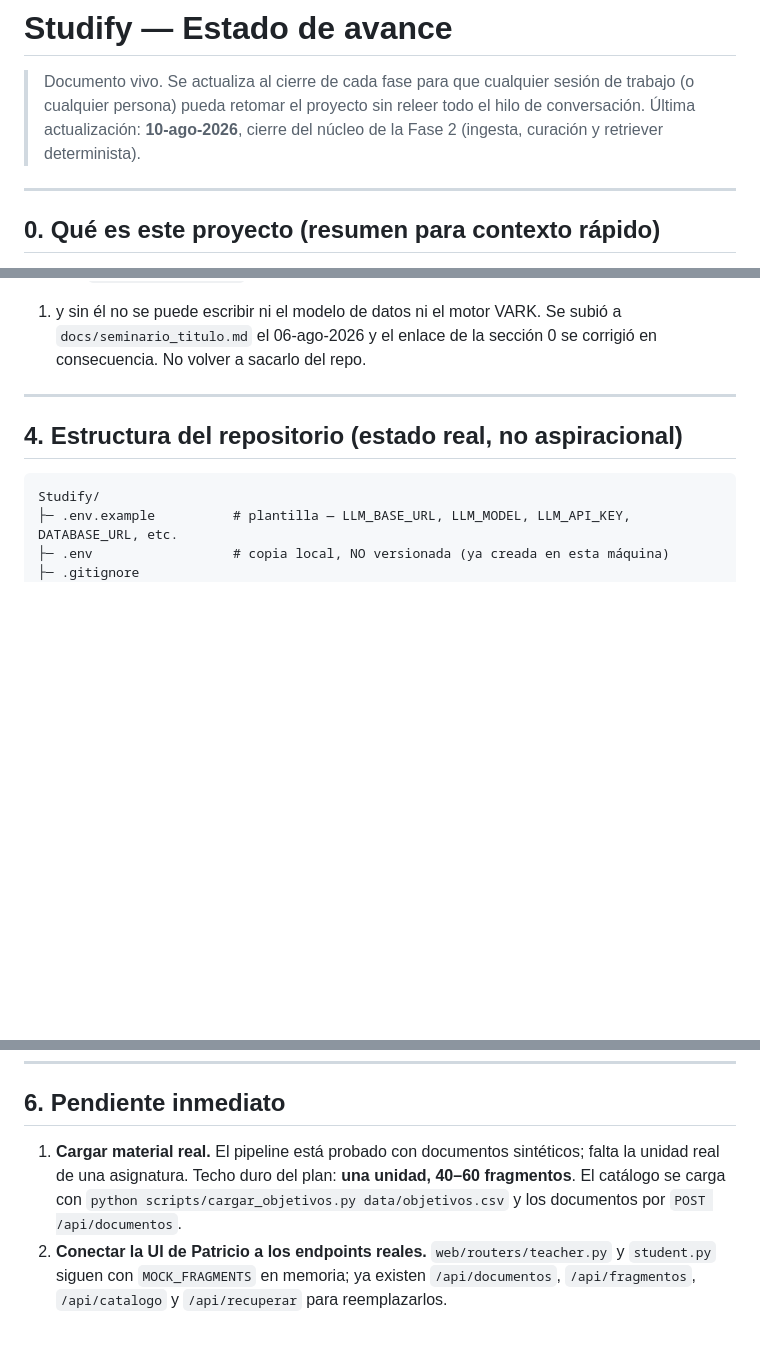
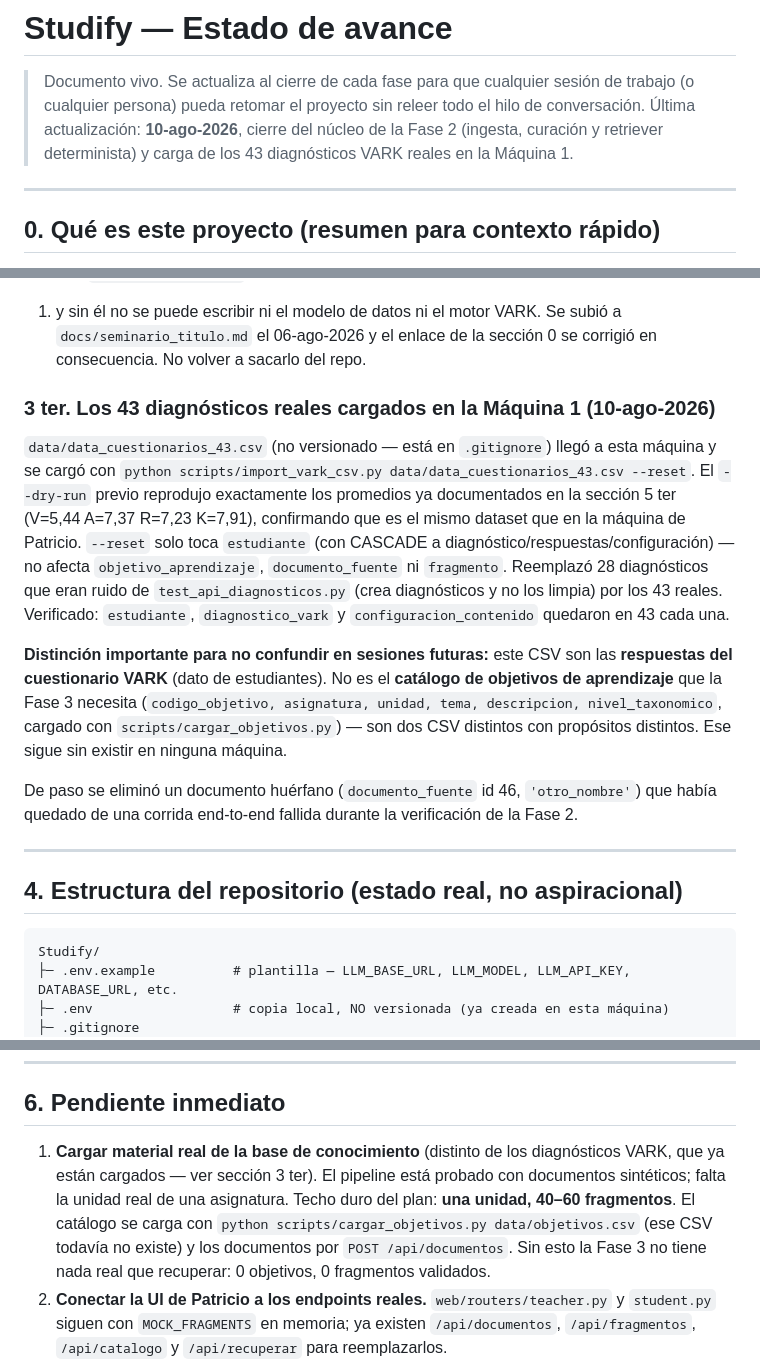
Before and after one commit to VicenteCLeon/Studify, a Markdown page: docs/AVANCE.md, 3 parts joined by grey strips. Drawn GitHub-style; blank space fills up the shorter version.

Commit message:
docs: registra la carga de los 43 diagnosticos VARK reales
data/data_cuestionarios_43.csv llego a la Maquina 1 y se cargo con
--reset, reemplazando 28 diagnosticos que eran ruido de
test_api_diagnosticos.py. El --dry-run previo reprodujo los mismos
promedios ya documentados en 5 ter, confirmando que es el mismo
dataset que en la otra maquina.

Aclara ademas la distincion entre este CSV (respuestas del
cuestionario, ya cargadas) y el catalogo de objetivos de aprendizaje
que la Fase 3 todavia necesita (no existe en ninguna maquina).

```diff
--- a/docs/AVANCE.md
+++ b/docs/AVANCE.md
@@ -2,7 +2,7 @@
 
 > Documento vivo. Se actualiza al cierre de cada fase para que cualquier sesión de trabajo
 > (o cualquier persona) pueda retomar el proyecto sin releer todo el hilo de conversación.
-> Última actualización: **10-ago-2026**, cierre del núcleo de la Fase 2 (ingesta, curación y retriever determinista).
+> Última actualización: **10-ago-2026**, cierre del núcleo de la Fase 2 (ingesta, curación y retriever determinista) y carga de los 43 diagnósticos VARK reales en la Máquina 1.
 
 ---
 
@@ -139,6 +139,26 @@ computador.
 1) y sin él no se puede escribir ni el modelo de datos ni el motor VARK. Se subió a
 `docs/seminario_titulo.md` el 06-ago-2026 y el enlace de la sección 0 se corrigió en
 consecuencia. No volver a sacarlo del repo.
+
+### 3 ter. Los 43 diagnósticos reales cargados en la Máquina 1 (10-ago-2026)
+
+`data/data_cuestionarios_43.csv` (no versionado — está en `.gitignore`) llegó a esta máquina y se
+cargó con `python scripts/import_vark_csv.py data/data_cuestionarios_43.csv --reset`. El
+`--dry-run` previo reprodujo exactamente los promedios ya documentados en la sección 5 ter
+(V=5,44 A=7,37 R=7,23 K=7,91), confirmando que es el mismo dataset que en la máquina de Patricio.
+`--reset` solo toca `estudiante` (con CASCADE a diagnóstico/respuestas/configuración) — no afecta
+`objetivo_aprendizaje`, `documento_fuente` ni `fragmento`. Reemplazó 28 diagnósticos que eran
+ruido de `test_api_diagnosticos.py` (crea diagnósticos y no los limpia) por los 43 reales.
+Verificado: `estudiante`, `diagnostico_vark` y `configuracion_contenido` quedaron en 43 cada una.
+
+**Distinción importante para no confundir en sesiones futuras:** este CSV son las **respuestas
+del cuestionario VARK** (dato de estudiantes). No es el **catálogo de objetivos de aprendizaje**
+que la Fase 3 necesita (`codigo_objetivo, asignatura, unidad, tema, descripcion,
+nivel_taxonomico`, cargado con `scripts/cargar_objetivos.py`) — son dos CSV distintos con
+propósitos distintos. Ese sigue sin existir en ninguna máquina.
+
+De paso se eliminó un documento huérfano (`documento_fuente` id 46, `'otro_nombre'`) que había
+quedado de una corrida end-to-end fallida durante la verificación de la Fase 2.
 
 ---
 
@@ -428,10 +448,12 @@ retriever. Mitigarlo pide comparar el texto extraído y no los bytes.
 
 ## 6. Pendiente inmediato
 
-1. **Cargar material real.** El pipeline está probado con documentos sintéticos; falta la unidad
-   real de una asignatura. Techo duro del plan: **una unidad, 40–60 fragmentos**. El catálogo se
-   carga con `python scripts/cargar_objetivos.py data/objetivos.csv` y los documentos por
-   `POST /api/documentos`.
+1. **Cargar material real de la base de conocimiento** (distinto de los diagnósticos VARK, que
+   ya están cargados — ver sección 3 ter). El pipeline está probado con documentos sintéticos;
+   falta la unidad real de una asignatura. Techo duro del plan: **una unidad, 40–60 fragmentos**.
+   El catálogo se carga con `python scripts/cargar_objetivos.py data/objetivos.csv` (ese CSV
+   todavía no existe) y los documentos por `POST /api/documentos`.
+   Sin esto la Fase 3 no tiene nada real que recuperar: 0 objetivos, 0 fragmentos validados.
 2. **Conectar la UI de Patricio a los endpoints reales.** `web/routers/teacher.py` y
    `student.py` siguen con `MOCK_FRAGMENTS` en memoria; ya existen `/api/documentos`,
    `/api/fragmentos`, `/api/catalogo` y `/api/recuperar` para reemplazarlos.
```
